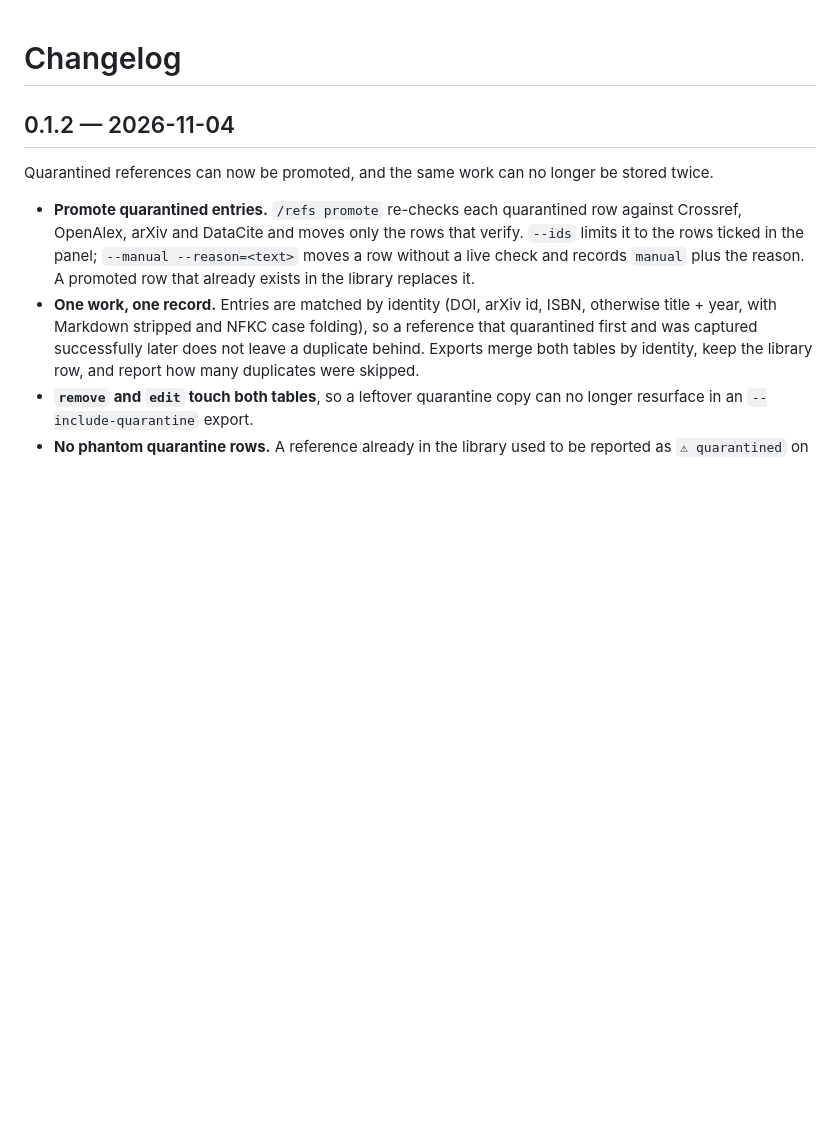
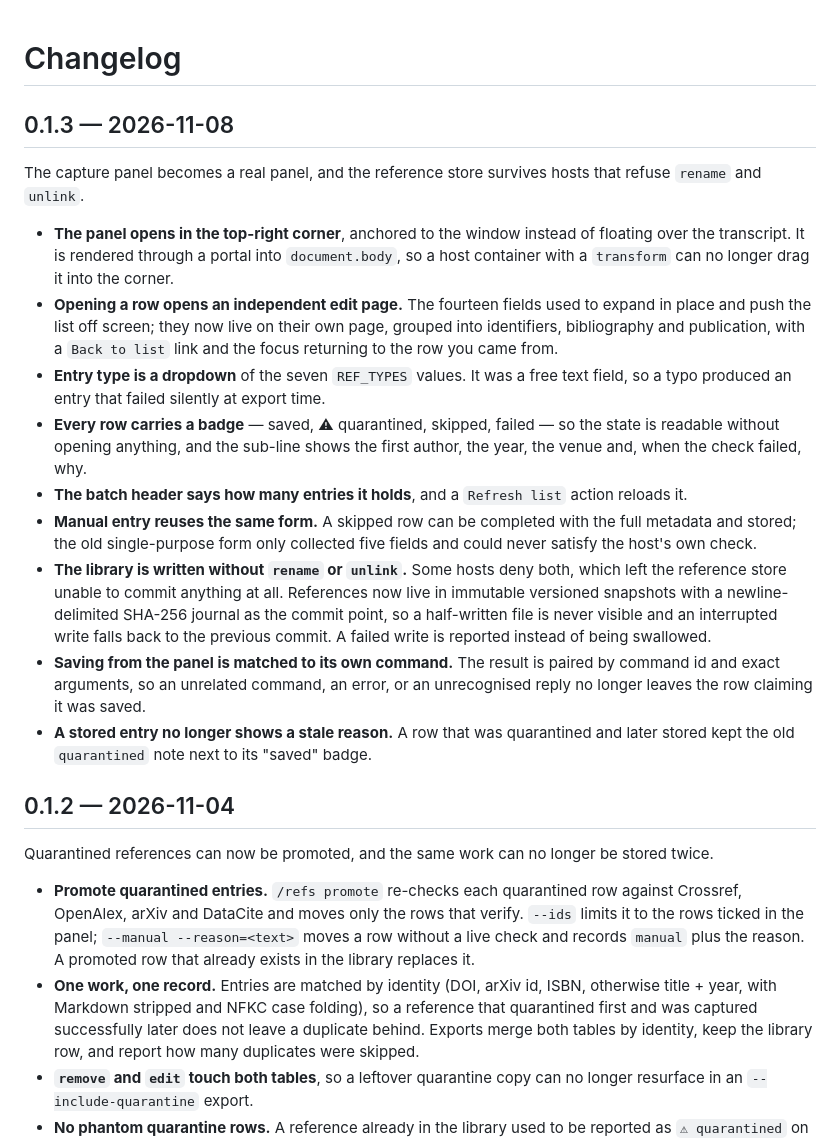
Before and after one commit to ymwang92/dsh-refkeeper, a Markdown page: CHANGELOG.md, the part around the change. Rendered like a GitHub page; blank space fills up the shorter version.

```diff
--- a/CHANGELOG.md
+++ b/CHANGELOG.md
@@ -1,4 +1,39 @@
 # Changelog
+
+## 0.1.3 — 2026-11-08
+
+The capture panel becomes a real panel, and the reference store survives hosts
+that refuse `rename` and `unlink`.
+
+- **The panel opens in the top-right corner**, anchored to the window instead of
+  floating over the transcript. It is rendered through a portal into
+  `document.body`, so a host container with a `transform` can no longer drag it
+  into the corner.
+- **Opening a row opens an independent edit page.** The fourteen fields used to
+  expand in place and push the list off screen; they now live on their own
+  page, grouped into identifiers, bibliography and publication, with a `Back to
+  list` link and the focus returning to the row you came from.
+- **Entry type is a dropdown** of the seven `REF_TYPES` values. It was a free
+  text field, so a typo produced an entry that failed silently at export time.
+- **Every row carries a badge** — saved, ⚠ quarantined, skipped, failed — so
+  the state is readable without opening anything, and the sub-line shows the
+  first author, the year, the venue and, when the check failed, why.
+- **The batch header says how many entries it holds**, and a `Refresh list`
+  action reloads it.
+- **Manual entry reuses the same form.** A skipped row can be completed with
+  the full metadata and stored; the old single-purpose form only collected five
+  fields and could never satisfy the host's own check.
+- **The library is written without `rename` or `unlink`.** Some hosts deny
+  both, which left the reference store unable to commit anything at all.
+  References now live in immutable versioned snapshots with a newline-delimited
+  SHA-256 journal as the commit point, so a half-written file is never visible
+  and an interrupted write falls back to the previous commit. A failed write is
+  reported instead of being swallowed.
+- **Saving from the panel is matched to its own command.** The result is paired
+  by command id and exact arguments, so an unrelated command, an error, or an
+  unrecognised reply no longer leaves the row claiming it was saved.
+- **A stored entry no longer shows a stale reason.** A row that was quarantined
+  and later stored kept the old `quarantined` note next to its "saved" badge.
 
 ## 0.1.2 — 2026-11-04
 
```
Also changed, not shown: README.md (+14 -3 lines), README.zh.md (+14 -3 lines), docs/release-notes-0.1.3.md (added, +46 -0 lines), docs/ui-diagnosis-2026-11-05.md (added, +50 -0 lines), docs/images/composer-en.png, docs/images/composer.png, docs/images/panel-detail-en.png (added), docs/images/panel-detail.png (added), docs/images/panel-en.png, docs/images/panel.png, 2 other files.
